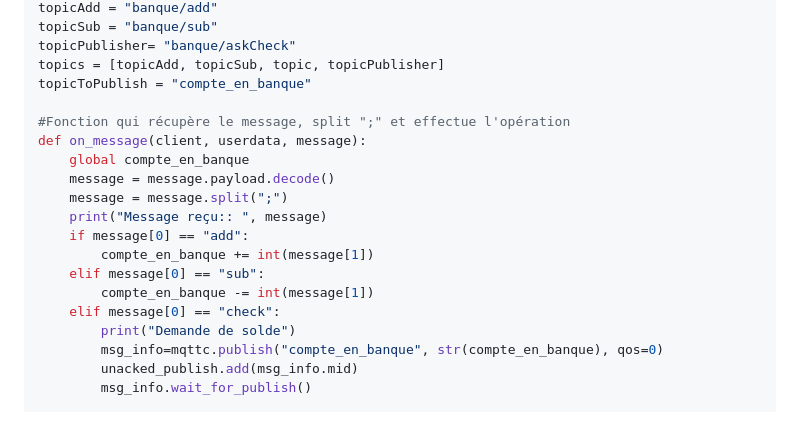
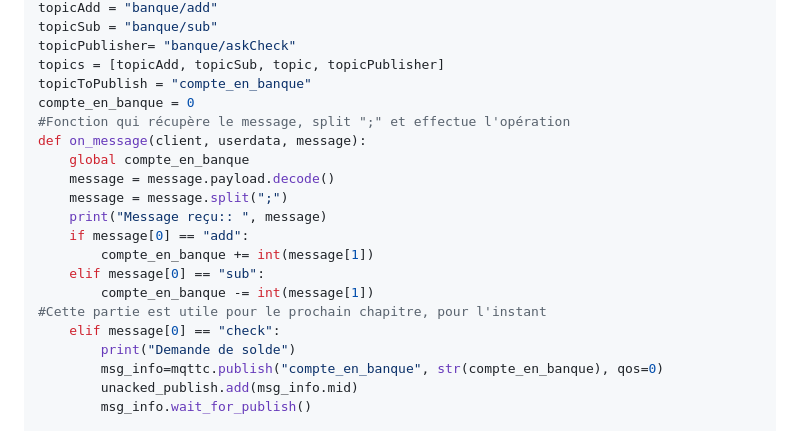
Before and after one commit to alexvallau/Exam_training, a Markdown page: README.md, the part around the change. Drawn GitHub-style.

```diff
--- a/README.md
+++ b/README.md
@@ -144,7 +144,7 @@ topicSub = "banque/sub"
 topicPublisher= "banque/askCheck"
 topics = [topicAdd, topicSub, topic, topicPublisher]
 topicToPublish = "compte_en_banque"
-
+compte_en_banque = 0
 #Fonction qui récupère le message, split ";" et effectue l'opération
 def on_message(client, userdata, message):
     global compte_en_banque
@@ -155,6 +155,7 @@ def on_message(client, userdata, message):
         compte_en_banque += int(message[1])
     elif message[0] == "sub":
         compte_en_banque -= int(message[1])
+#Cette partie est utile pour le prochain chapitre, pour l'instant
     elif message[0] == "check":
         print("Demande de solde")
         msg_info=mqttc.publish("compte_en_banque", str(compte_en_banque), qos=0)
```
